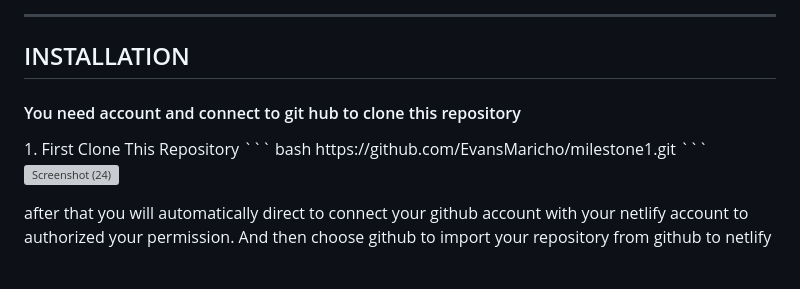
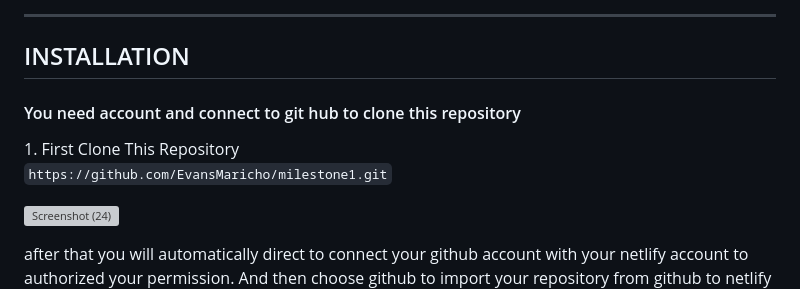
Before and after one commit to EvansMaricho/milestone1, a Markdown page: README.md, the part around the change. Rendered like a GitHub page; blank space fills up the shorter version; grey boxes are pictures that could not be loaded.

````diff
--- a/README.md
+++ b/README.md
@@ -55,9 +55,9 @@
  <h2 align="left">INSTALLATION</h3>
 <h4>You need account and connect to git hub to clone this repository</h4>
 1. First Clone This Repository
-``` bash
-https://github.com/EvansMaricho/milestone1.git
-```
+
+`https://github.com/EvansMaricho/milestone1.git`
+
 
 
 
````
